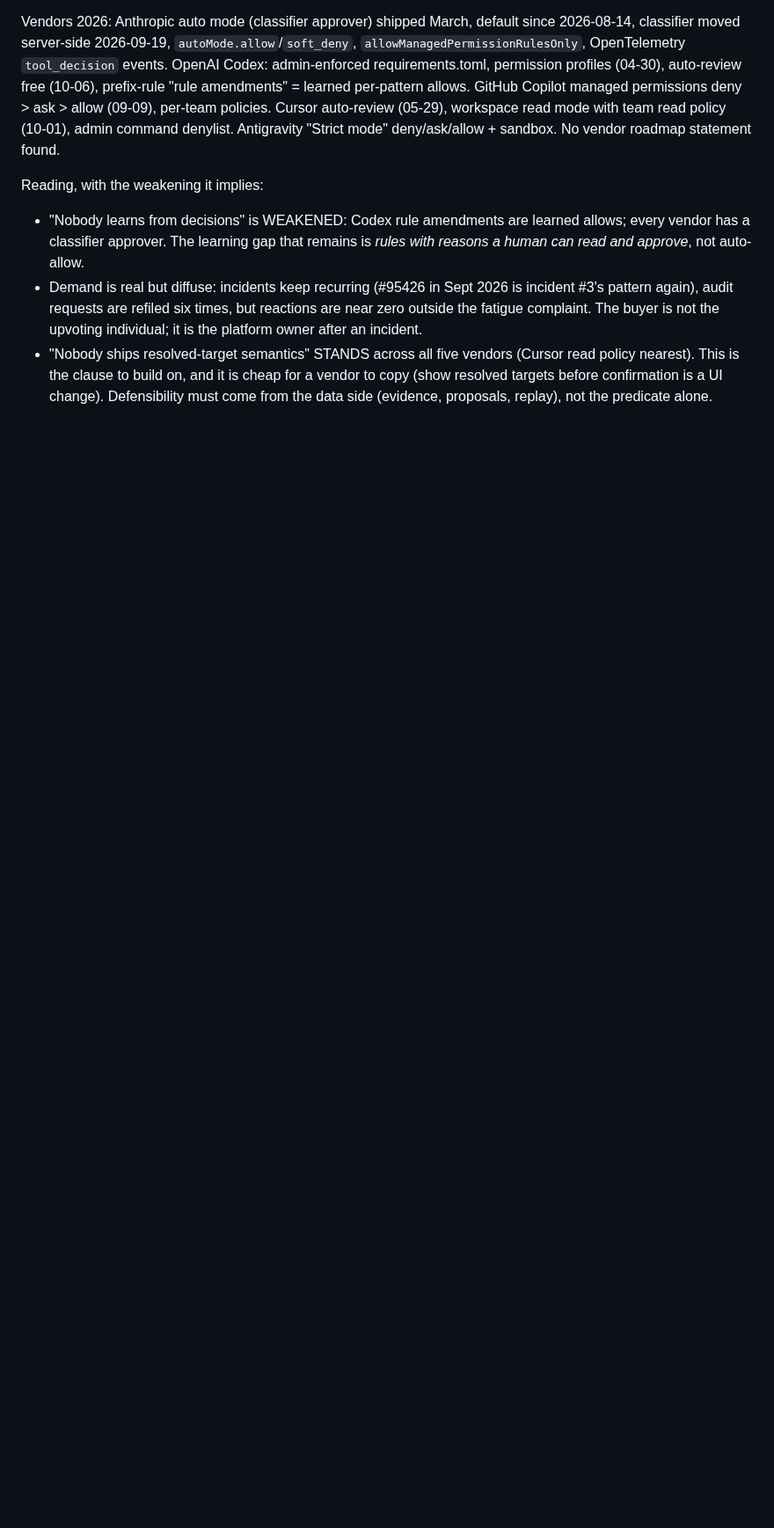
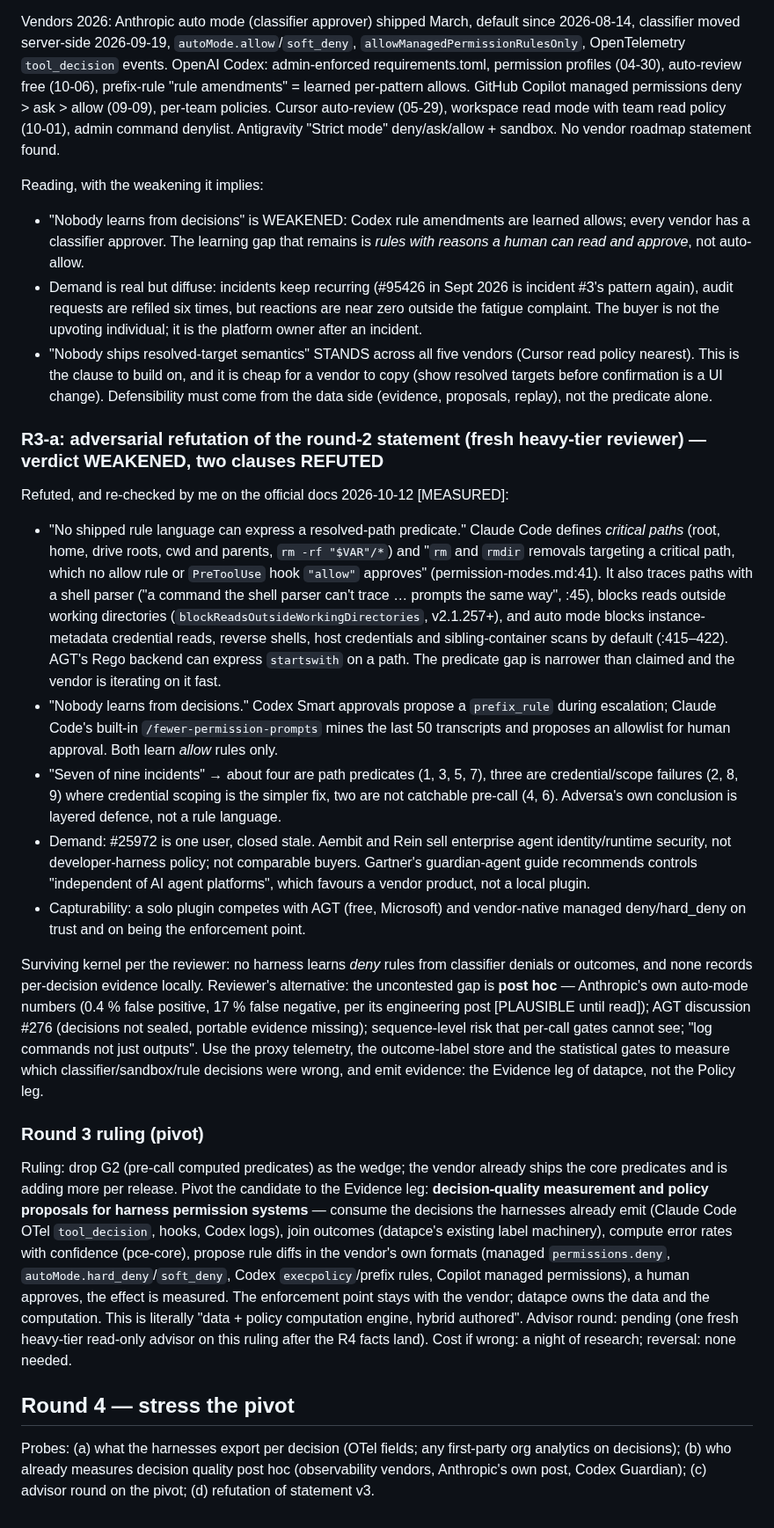
Before and after one commit to runapex/apex-router, a Markdown page: docs/research/2026-10-12-datapce-problem-search.md, the part around the change. Shown at 88% size. Drawn GitHub-style; blank space fills up the shorter version.

Commit message:
research: round 3a refutation verified, round-3 pivot ruling, round-4 plan
Ruling: drop G2 as wedge, pivot candidate to decision-quality measurement + policy proposals (Evidence leg) — advisor pending — cost if wrong: research time — reversal: none

```diff
--- a/docs/research/2026-10-12-datapce-problem-search.md
+++ b/docs/research/2026-10-12-datapce-problem-search.md
@@ -428,3 +428,61 @@ Reading, with the weakening it implies:
   policy nearest). This is the clause to build on, and it is cheap for a vendor to copy
   (show resolved targets before confirmation is a UI change). Defensibility must come from
   the data side (evidence, proposals, replay), not the predicate alone.
+
+### R3-a: adversarial refutation of the round-2 statement (fresh heavy-tier reviewer) — verdict WEAKENED, two clauses REFUTED
+
+Refuted, and re-checked by me on the official docs 2026-10-12 [MEASURED]:
+- "No shipped rule language can express a resolved-path predicate." Claude Code defines
+  *critical paths* (root, home, drive roots, cwd and parents, `rm -rf "$VAR"/*`) and
+  "`rm` and `rmdir` removals targeting a critical path, which no allow rule or `PreToolUse`
+  hook `"allow"` approves" (permission-modes.md:41). It also traces paths with a shell
+  parser ("a command the shell parser can't trace … prompts the same way", :45), blocks
+  reads outside working directories (`blockReadsOutsideWorkingDirectories`, v2.1.257+),
+  and auto mode blocks instance-metadata credential reads, reverse shells, host
+  credentials and sibling-container scans by default (:415–422). AGT's Rego backend can
+  express `startswith` on a path. The predicate gap is narrower than claimed and the
+  vendor is iterating on it fast.
+- "Nobody learns from decisions." Codex Smart approvals propose a `prefix_rule` during
+  escalation; Claude Code's built-in `/fewer-permission-prompts` mines the last 50
+  transcripts and proposes an allowlist for human approval. Both learn *allow* rules only.
+- "Seven of nine incidents" → about four are path predicates (1, 3, 5, 7), three are
+  credential/scope failures (2, 8, 9) where credential scoping is the simpler fix, two are
+  not catchable pre-call (4, 6). Adversa's own conclusion is layered defence, not a rule
+  language.
+- Demand: #25972 is one user, closed stale. Aembit and Rein sell enterprise agent
+  identity/runtime security, not developer-harness policy; not comparable buyers. Gartner's
+  guardian-agent guide recommends controls "independent of AI agent platforms", which
+  favours a vendor product, not a local plugin.
+- Capturability: a solo plugin competes with AGT (free, Microsoft) and vendor-native
+  managed deny/hard_deny on trust and on being the enforcement point.
+
+Surviving kernel per the reviewer: no harness learns *deny* rules from classifier denials
+or outcomes, and none records per-decision evidence locally. Reviewer's alternative: the
+uncontested gap is **post hoc** — Anthropic's own auto-mode numbers (0.4 % false positive,
+17 % false negative, per its engineering post [PLAUSIBLE until read]); AGT discussion #276
+(decisions not sealed, portable evidence missing); sequence-level risk that per-call gates
+cannot see; "log commands not just outputs". Use the proxy telemetry, the outcome-label
+store and the statistical gates to measure which classifier/sandbox/rule decisions were
+wrong, and emit evidence: the Evidence leg of datapce, not the Policy leg.
+
+### Round 3 ruling (pivot)
+
+Ruling: drop G2 (pre-call computed predicates) as the wedge; the vendor already ships the
+core predicates and is adding more per release. Pivot the candidate to the Evidence leg:
+**decision-quality measurement and policy proposals for harness permission systems** —
+consume the decisions the harnesses already emit (Claude Code OTel `tool_decision`,
+hooks, Codex logs), join outcomes (datapce's existing label machinery), compute error
+rates with confidence (pce-core), propose rule diffs in the vendor's own formats
+(managed `permissions.deny`, `autoMode.hard_deny`/`soft_deny`, Codex `execpolicy`/prefix
+rules, Copilot managed permissions), a human approves, the effect is measured. The
+enforcement point stays with the vendor; datapce owns the data and the computation.
+This is literally "data + policy computation engine, hybrid authored".
+Advisor round: pending (one fresh heavy-tier read-only advisor on this ruling after the
+R4 facts land). Cost if wrong: a night of research; reversal: none needed.
+
+## Round 4 — stress the pivot
+
+Probes: (a) what the harnesses export per decision (OTel fields; any first-party org
+analytics on decisions); (b) who already measures decision quality post hoc
+(observability vendors, Anthropic's own post, Codex Guardian); (c) advisor round on the
+pivot; (d) refutation of statement v3.
```
